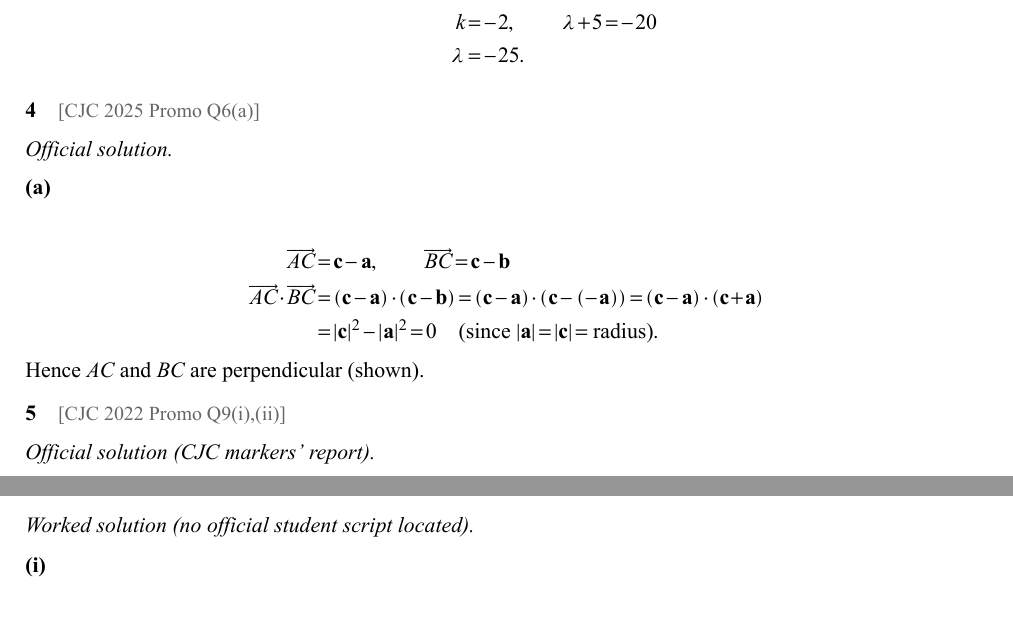
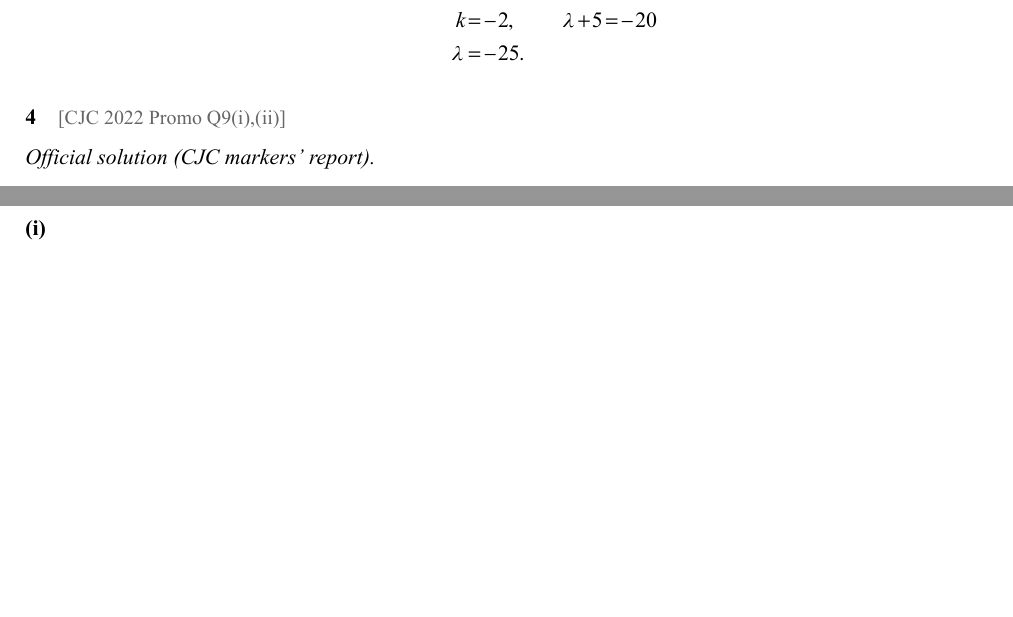
Before and after one commit to mpjun5/review-0631e06a44, a LaTeX book (src/vectors/vectors-i-hw2-scalar-product-solutions/Main_Solutions.tex): two parts of pages 3 and 4 of 5, joined at a grey line, cut so that both start at the same text, the shorter picture padded with empty space. The pictures show the PDF file files/vectors/vectors-i-hw2-scalar-product-solutions.pdf that the author committed with the source.

Commit message:
Update 2026-11-06 23:40:15 SGT

```diff
--- a/src/vectors/vectors-i-hw2-scalar-product-solutions/Main_Solutions.tex
+++ b/src/vectors/vectors-i-hw2-scalar-product-solutions/Main_Solutions.tex
@@ -84,17 +84,6 @@ Since $P$, $Q$, $R$ are collinear and $\mathbf a$, $\mathbf b$ are non-parallel,
 k&=-2,\qquad \lambda+5=-20\\
 \lambda&=-25.
 \end{align*}
-\Q{\textcolor{black!60}{\small[CJC 2025 Promo Q6(a)]}\par\smallskip\textit{Official solution.}}
-\par\smallskip\noindent\textbf{(a)}\par
-\begin{align*}
-\vv{AC}&=\mathbf c-\mathbf a,\qquad \vv{BC}=\mathbf c-\mathbf b\\
-\vv{AC}\cdot\vv{BC}&=(\mathbf c-\mathbf a)\cdot(\mathbf c-\mathbf b)
-=(\mathbf c-\mathbf a)\cdot(\mathbf c-(-\mathbf a))
-=(\mathbf c-\mathbf a)\cdot(\mathbf c+\mathbf a)\\
-&=|\mathbf c|^2-|\mathbf a|^2=0
-\quad\text{(since $|\mathbf a|=|\mathbf c|=$ radius)}.
-\end{align*}
-Hence $AC$ and $BC$ are perpendicular (shown).
 \Q{\textcolor{black!60}{\small[CJC 2022 Promo Q9(i),(ii)]}\par\smallskip\textit{Official solution (CJC markers' report).}}
 \par\smallskip\noindent\textbf{(i)}\par
 \begin{align*}
```
Also changed, not shown: files/vectors/vectors-i-hw2-scalar-product-solutions.pdf, src/vectors/vectors-i-hw2-scalar-product-solutions/Main_Solutions.tex (2 more changed lines), 4 other files.
